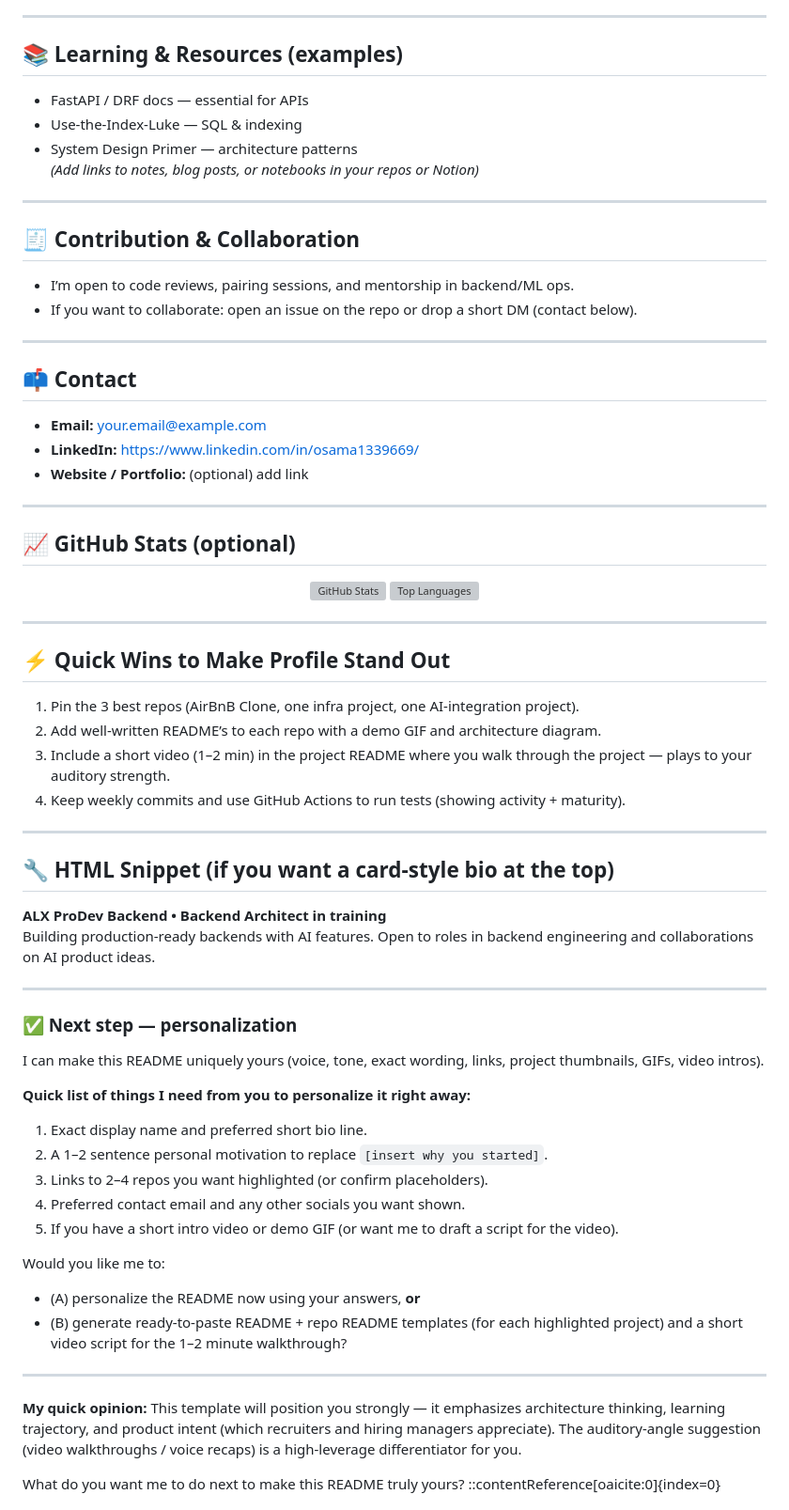
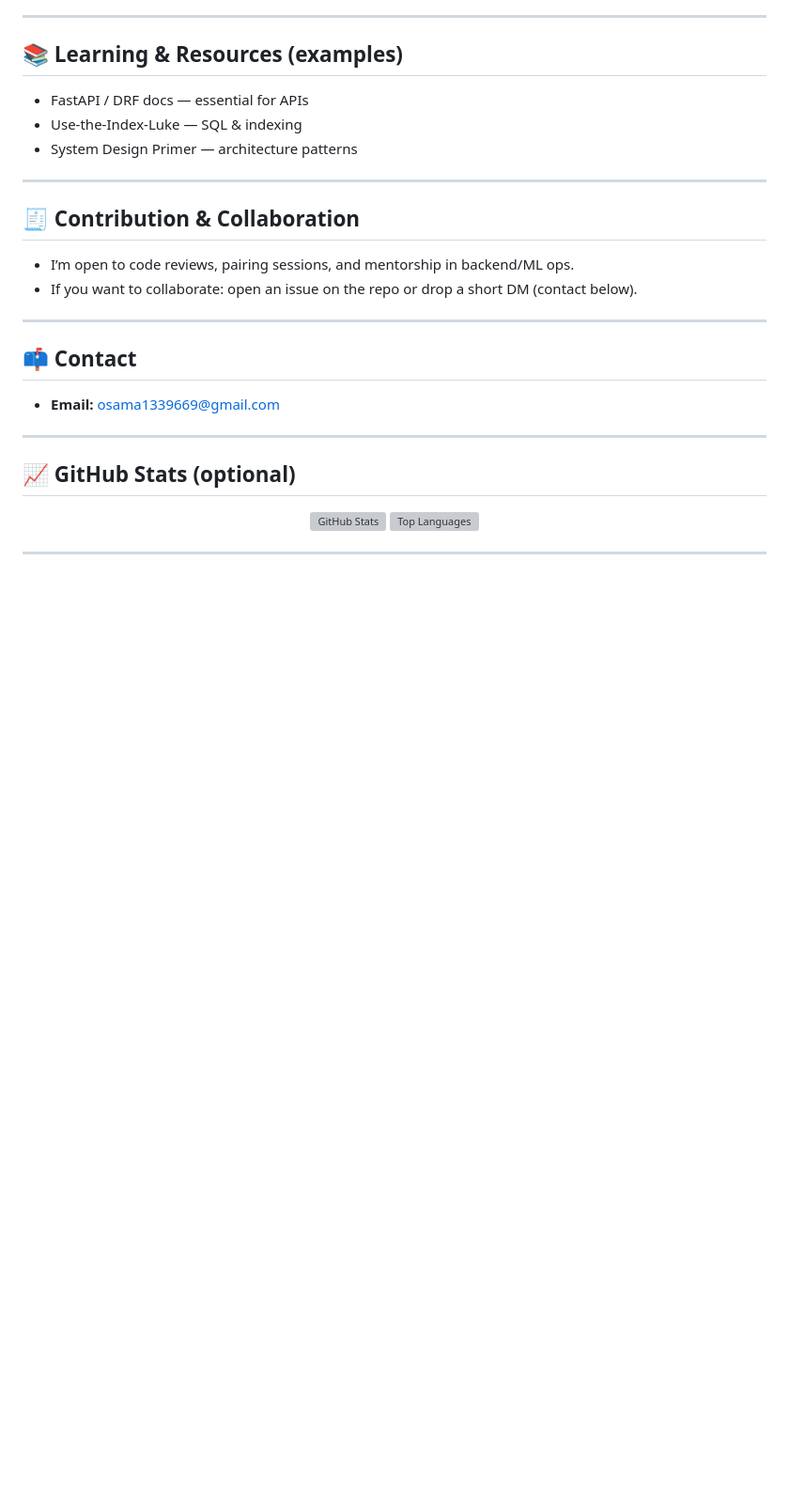
Before and after one commit to samo133/samo133, a Markdown page: README.md, the part around one of its changes. Shown at 94% size. GitHub-like rendering; blank space fills up the shorter version; grey boxes are pictures that could not be loaded.

```diff
--- a/README.md
+++ b/README.md
@@ -76,7 +73,6 @@ I’m training as a backend engineer through the <strong>ALX ProDev Backend</str
 - FastAPI / DRF docs — essential for APIs
 - Use-the-Index-Luke — SQL & indexing
 - System Design Primer — architecture patterns
-*(Add links to notes, blog posts, or notebooks in your repos or Notion)*
 
 ---
 
@@ -87,9 +83,7 @@ I’m training as a backend engineer through the <strong>ALX ProDev Backend</str
 ---
 
 ## 📫 Contact
-- <strong>Email:</strong> your.email@example.com
-- <strong>LinkedIn:</strong> https://www.linkedin.com/in/osama1339669/
-- <strong>Website / Portfolio:</strong> (optional) add link
+- <strong>Email:</strong> osama1339669@gmail.com
 
 ---
 
@@ -101,40 +95,4 @@ I’m training as a backend engineer through the <strong>ALX ProDev Backend</str
 
 ---
 
-## ⚡ Quick Wins to Make Profile Stand Out
-1. Pin the 3 best repos (AirBnB Clone, one infra project, one AI-integration project).
-2. Add well-written README’s to each repo with a demo GIF and architecture diagram.
-3. Include a short video (1–2 min) in the project README where you walk through the project — plays to your auditory strength.
-4. Keep weekly commits and use GitHub Actions to run tests (showing activity + maturity).
-
----
-
-## 🔧 HTML Snippet (if you want a card-style bio at the top)
-<!-- Paste this HTML at the top if you want a visually boxed intro (GitHub supports basic HTML in Markdown) -->
-<div style="border-left: 4px solid #6f42c1; padding: 12px; margin-bottom: 16px;">
-  <strong>ALX ProDev Backend • Backend Architect in training</strong><br/>
-  Building production-ready backends with AI features. Open to roles in backend engineering and collaborations on AI product ideas.
-</div>
-
----
-
-### ✅ Next step — personalization
-I can make this README uniquely yours (voice, tone, exact wording, links, project thumbnails, GIFs, video intros).
-
-**Quick list of things I need from you to personalize it right away:**
-1. Exact display name and preferred short bio line.
-2. A 1–2 sentence personal motivation to replace `[insert why you started]`.
-3. Links to 2–4 repos you want highlighted (or confirm placeholders).
-4. Preferred contact email and any other socials you want shown.
-5. If you have a short intro video or demo GIF (or want me to draft a script for the video).
-
-Would you like me to:
-- (A) personalize the README now using your answers, **or**
-- (B) generate ready-to-paste README + repo README templates (for each highlighted project) and a short video script for the 1–2 minute walkthrough?
-
----
-
-**My quick opinion:** This template will position you strongly — it emphasizes architecture thinking, learning trajectory, and product intent (which recruiters and hiring managers appreciate). The auditory-angle suggestion (video walkthroughs / voice recaps) is a high-leverage differentiator for you.
-
-What do you want me to do next to make this README truly yours?
 ::contentReference[oaicite:0]{index=0}
```
Also changed, not shown: other parts of README.md (+2 -5 lines).
